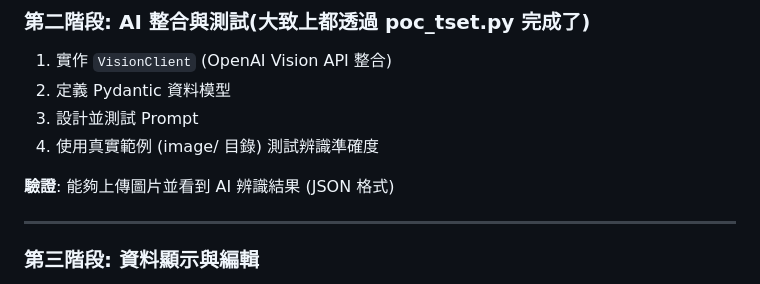
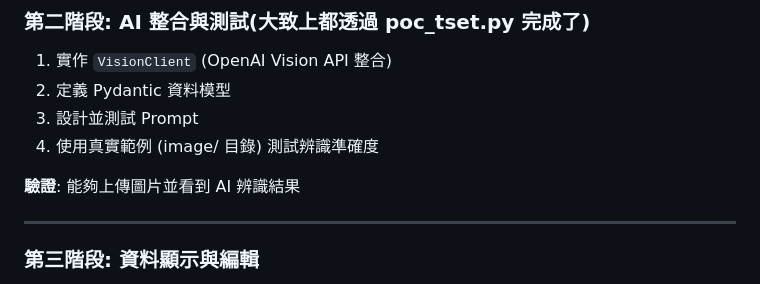
Before and after one commit to purrup/auto-overtime, a Markdown page: doc/plan.md, the part around the change. Rendered like a GitHub page.

Commit message:
docs: remove JSON format specification from verification criteria
The JSON format specification was redundant in the verification criteria for image upload and AI recognition results. Removed to simplify the requirement statement while maintaining clarity of the core functionality.

```diff
--- a/doc/plan.md
+++ b/doc/plan.md
@@ -163,7 +163,7 @@ python-dotenv>=1.0.0      # 環境變數管理
 3. 設計並測試 Prompt
 4. 使用真實範例 (image/ 目錄) 測試辨識準確度
 
-**驗證**: 能夠上傳圖片並看到 AI 辨識結果 (JSON 格式)
+**驗證**: 能夠上傳圖片並看到 AI 辨識結果
 
 ---
 
```
Also changed, not shown: doc/phase1.md (deleted).
